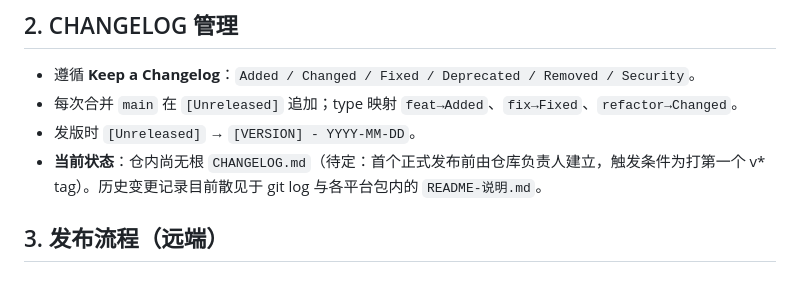
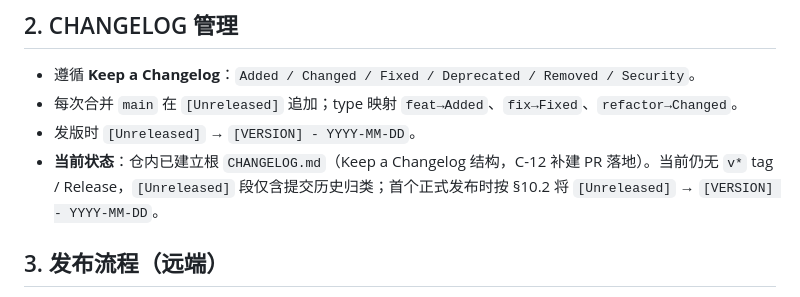
Before and after one commit to ReSerendipity/Free-Model-Probe, a Markdown page: docs/release-governance.md, the part around the change. GitHub-like rendering.

```diff
--- a/docs/release-governance.md
+++ b/docs/release-governance.md
@@ -24,7 +24,7 @@
 - 遵循 **Keep a Changelog**：`Added / Changed / Fixed / Deprecated / Removed / Security`。
 - 每次合并 `main` 在 `[Unreleased]` 追加；type 映射 `feat→Added`、`fix→Fixed`、`refactor→Changed`。
 - 发版时 `[Unreleased]` → `[VERSION] - YYYY-MM-DD`。
-- **当前状态**：仓内尚无根 `CHANGELOG.md`（待定：首个正式发布前由仓库负责人建立，触发条件为打第一个 v* tag）。历史变更记录目前散见于 git log 与各平台包内的 `README-说明.md`。
+- **当前状态**：仓内已建立根 `CHANGELOG.md`（Keep a Changelog 结构，C-12 补建 PR 落地）。当前仍无 `v*` tag / Release，`[Unreleased]` 段仅含提交历史归类；首个正式发布时按 §10.2 将 `[Unreleased]` → `[VERSION] - YYYY-MM-DD`。
 
 ## 3. 发布流程（远端）
 
```
Also changed, not shown: CHANGELOG.md (added, +17 -0 lines).
